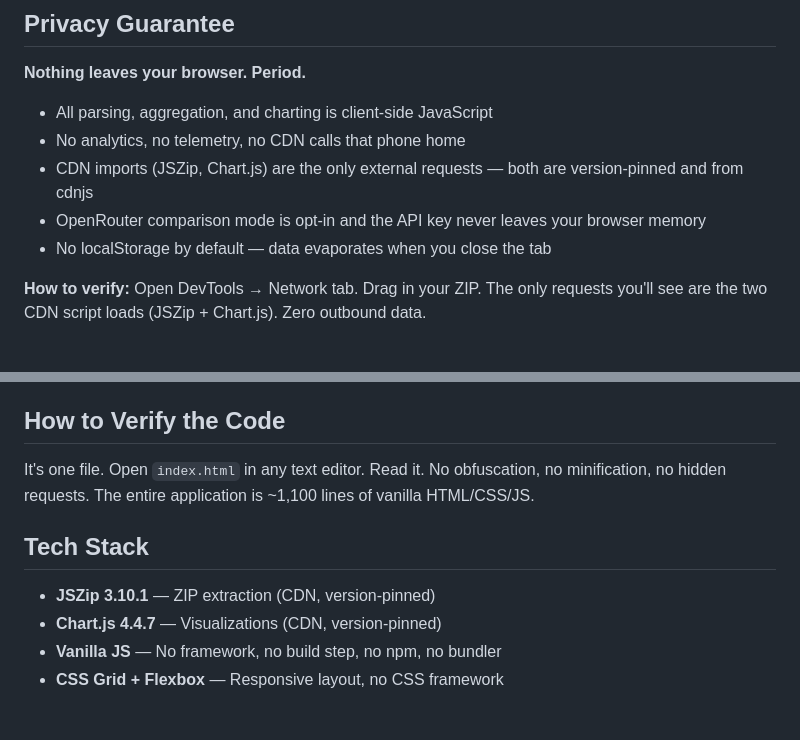
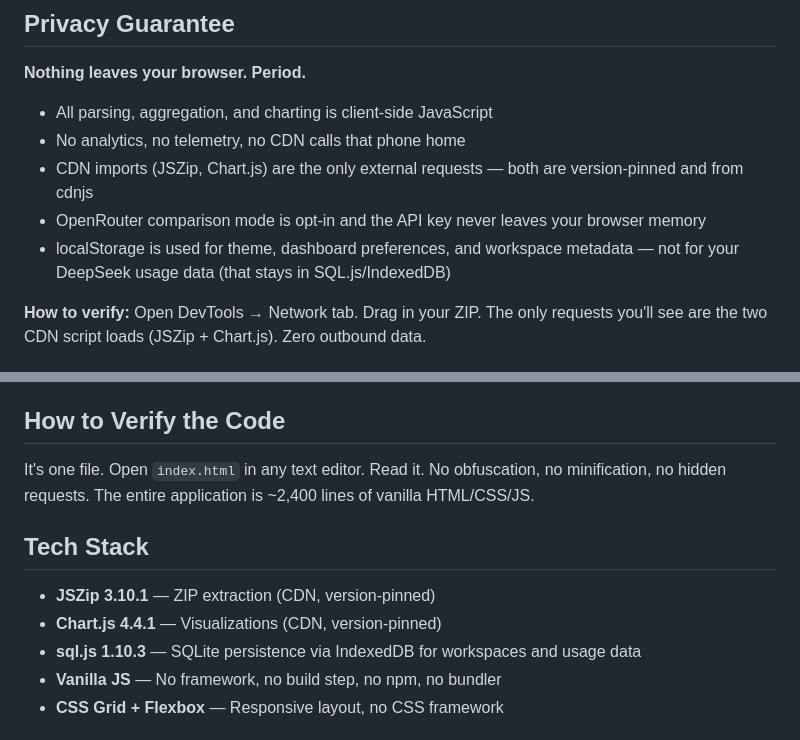
Before and after one commit to totalwindupflightsystems/deepseek-dashboard, a Markdown page: README.md, 2 parts joined by grey strips. Rendered like a GitHub page.

Commit message:
docs: fix README claims from discovery sweep (line count, Chart.js version, sql.js, localStorage)
Fixed four stale claims:
- Line count: ~1,100 → ~2,400 (actual: 2,426)
- Chart.js: 4.4.7 → 4.4.1 (actual CDN import)
- Added sql.js 1.10.3 to tech stack table
- localStorage: updated to accurately describe theme/prefs usage

Co-authored-by: wojons <wojonstech@gmail.com>

Co-authored-by: Alexis Okuwa <wojonstech@gmail.com>

```diff
--- a/README.md
+++ b/README.md
@@ -16,7 +16,7 @@ This dashboard fixes that. Drag in your DeepSeek usage ZIP. Get charts, trends,
 - No analytics, no telemetry, no CDN calls that phone home
 - CDN imports (JSZip, Chart.js) are the only external requests — both are version-pinned and from cdnjs
 - OpenRouter comparison mode is opt-in and the API key never leaves your browser memory
-- No localStorage by default — data evaporates when you close the tab
+- localStorage is used for theme, dashboard preferences, and workspace metadata — not for your DeepSeek usage data (that stays in SQL.js/IndexedDB)
 
 **How to verify:** Open DevTools → Network tab. Drag in your ZIP. The only requests you'll see are the two CDN script loads (JSZip + Chart.js). Zero outbound data.
 
@@ -59,12 +59,13 @@ Just open the link — no install, no signup, nothing. Your data stays in your b
 
 ## How to Verify the Code
 
-It's one file. Open `index.html` in any text editor. Read it. No obfuscation, no minification, no hidden requests. The entire application is ~1,100 lines of vanilla HTML/CSS/JS.
+It's one file. Open `index.html` in any text editor. Read it. No obfuscation, no minification, no hidden requests. The entire application is ~2,400 lines of vanilla HTML/CSS/JS.
 
 ## Tech Stack
 
 - **JSZip 3.10.1** — ZIP extraction (CDN, version-pinned)
-- **Chart.js 4.4.7** — Visualizations (CDN, version-pinned)
+- **Chart.js 4.4.1** — Visualizations (CDN, version-pinned)
+- **sql.js 1.10.3** — SQLite persistence via IndexedDB for workspaces and usage data
 - **Vanilla JS** — No framework, no build step, no npm, no bundler
 - **CSS Grid + Flexbox** — Responsive layout, no CSS framework
 
```
